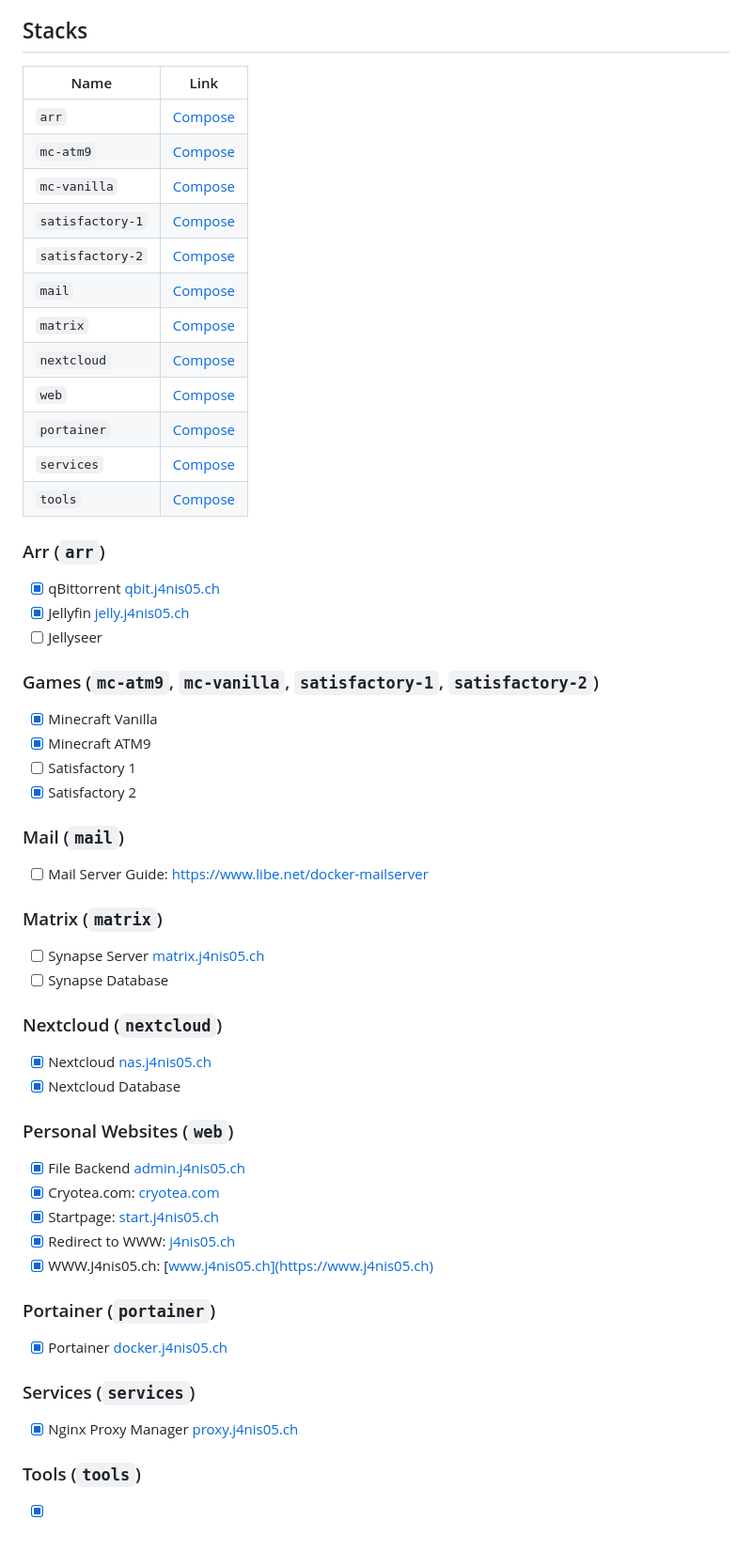
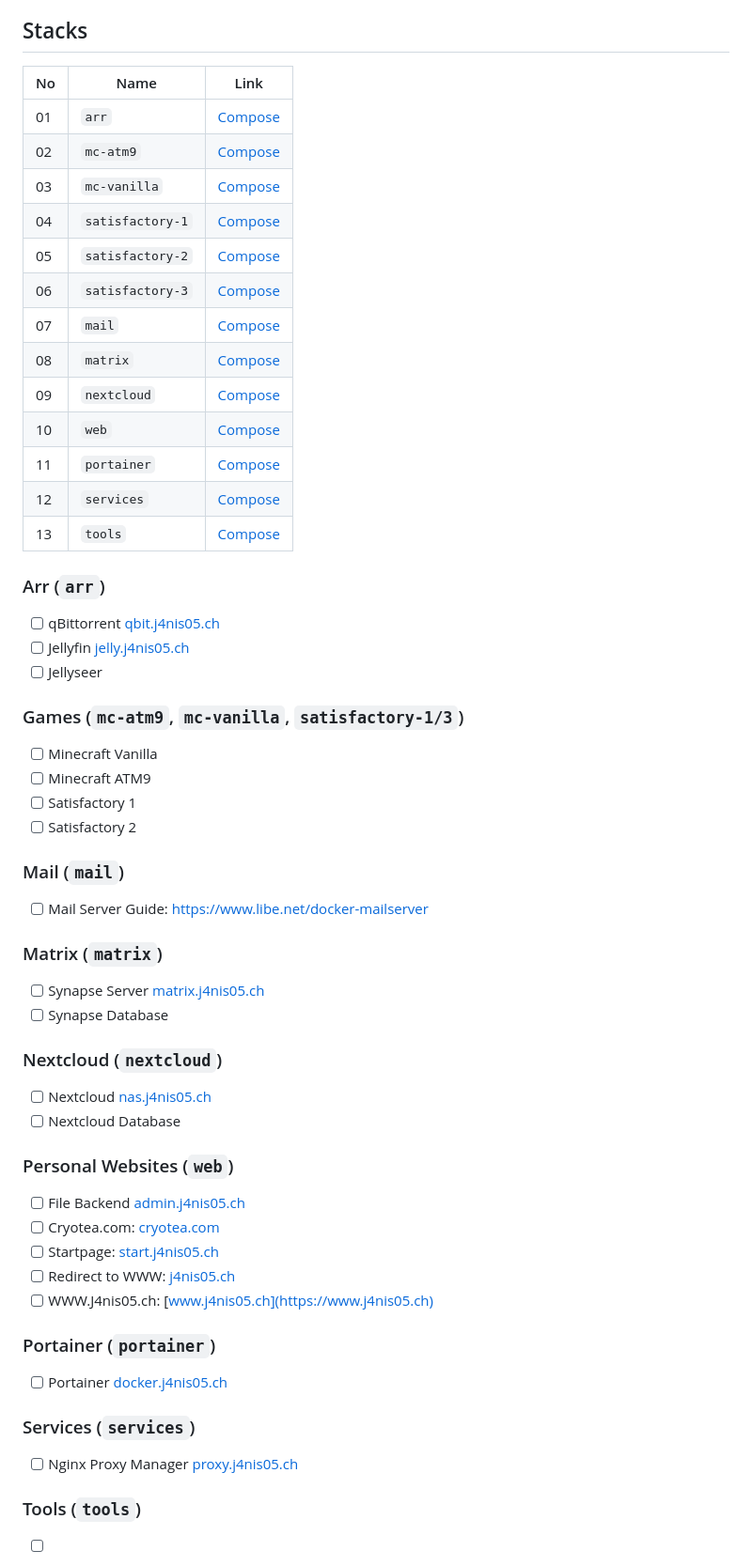
Before and after one commit to J4nis05/docker-config, a Markdown page: README.md, the part around the change printed below. Shown: that part at 94% size. GitHub-like rendering; blank space fills up the shorter version.

```diff
--- a/README.md
+++ b/README.md
@@ -4,31 +4,32 @@ Backup of my Docker Compose Files
 
 
 ## Stacks
-| Name             | Link                                                |
-| ---------------- | --------------------------------------------------- |
-| `arr`            | [Compose](stacks/arr/docker-compose.yml)            |
-| `mc-atm9`        | [Compose](stacks/mc-atm9/docker-compose.yml)        |
-| `mc-vanilla`     | [Compose](stacks/mc-vanilla/docker-compose.yml)     |
-| `satisfactory-1` | [Compose](stacks/satisfactory-1/docker-compose.yml) |
-| `satisfactory-2` | [Compose](stacks/satisfactory-2/docker-compose.yml) |
-| `mail`           | [Compose](stacks/mail/docker-compose.yml)           |
-| `matrix`         | [Compose](stacks/matrix/docker-compose.yml)         |
-| `nextcloud`      | [Compose](stacks/nextcloud/docker-compose.yml)      |
-| `web`            | [Compose](stacks/web/docker-compose.yml)            |
-| `portainer`      | [Compose](stacks/portainer/docker-compose.yml)      |
-| `services`       | [Compose](stacks/services/docker-compose.yml)       |
-| `tools`          | [Compose](stacks/tools/docker-compose.yml)          |
+| No | Name             | Link                                                |
+| -- | ---------------- | --------------------------------------------------- |
+| 01 | `arr`            | [Compose](stacks/arr/docker-compose.yml)            |
+| 02 | `mc-atm9`        | [Compose](stacks/mc-atm9/docker-compose.yml)        |
+| 03 | `mc-vanilla`     | [Compose](stacks/mc-vanilla/docker-compose.yml)     |
+| 04 | `satisfactory-1` | [Compose](stacks/satisfactory-1/docker-compose.yml) |
+| 05 | `satisfactory-2` | [Compose](stacks/satisfactory-2/docker-compose.yml) |
+| 06 | `satisfactory-3` | [Compose](stacks/satisfactory-3/docker-compose.yml) |
+| 07 | `mail`           | [Compose](stacks/mail/docker-compose.yml)           |
+| 08 | `matrix`         | [Compose](stacks/matrix/docker-compose.yml)         |
+| 09 | `nextcloud`      | [Compose](stacks/nextcloud/docker-compose.yml)      |
+| 10 | `web`            | [Compose](stacks/web/docker-compose.yml)            |
+| 11 | `portainer`      | [Compose](stacks/portainer/docker-compose.yml)      |
+| 12 | `services`       | [Compose](stacks/services/docker-compose.yml)       |
+| 13 | `tools`          | [Compose](stacks/tools/docker-compose.yml)          |
 
 ### Arr (`arr`)
-- [X] qBittorrent           [qbit.j4nis05.ch](https://qbit.j4nis05.ch)
-- [X] Jellyfin              [jelly.j4nis05.ch](https://jelly.j4nis05.ch)
+- [ ] qBittorrent           [qbit.j4nis05.ch](https://qbit.j4nis05.ch)
+- [ ] Jellyfin              [jelly.j4nis05.ch](https://jelly.j4nis05.ch)
 - [ ] Jellyseer
 
-### Games (`mc-atm9`, `mc-vanilla`, `satisfactory-1`, `satisfactory-2`)
-- [X] Minecraft Vanilla
-- [X] Minecraft ATM9
+### Games (`mc-atm9`, `mc-vanilla`, `satisfactory-1/3`)
+- [ ] Minecraft Vanilla
+- [ ] Minecraft ATM9
 - [ ] Satisfactory 1
-- [X] Satisfactory 2
+- [ ] Satisfactory 2
 
 ### Mail (`mail`)
 - [ ] Mail Server           Guide: https://www.libe.net/docker-mailserver
@@ -38,20 +39,20 @@ Backup of my Docker Compose Files
 - [ ] Synapse Database
 
 ### Nextcloud (`nextcloud`)
-- [X] Nextcloud             [nas.j4nis05.ch](https://nas.j4nis05.ch)
-- [X] Nextcloud Database
+- [ ] Nextcloud             [nas.j4nis05.ch](https://nas.j4nis05.ch)
+- [ ] Nextcloud Database
 
 ### Personal Websites (`web`)
-- [X] File Backend          [admin.j4nis05.ch](https://admin.j4nis05.ch)
-- [X] Cryotea.com:          [cryotea.com](http://cryotea.com)
-- [X] Startpage:            [start.j4nis05.ch](https://start.j4nis05.ch)
-- [X] Redirect to WWW:      [j4nis05.ch](https://j4nis05.ch)
-- [X] WWW.J4nis05.ch:       [www.j4nis05.ch](https://www.j4nis05.ch)
+- [ ] File Backend          [admin.j4nis05.ch](https://admin.j4nis05.ch)
+- [ ] Cryotea.com:          [cryotea.com](http://cryotea.com)
+- [ ] Startpage:            [start.j4nis05.ch](https://start.j4nis05.ch)
+- [ ] Redirect to WWW:      [j4nis05.ch](https://j4nis05.ch)
+- [ ] WWW.J4nis05.ch:       [www.j4nis05.ch](https://www.j4nis05.ch)
 
 ### Portainer (`portainer`)
-- [X] Portainer             [docker.j4nis05.ch](https://docker.j4nis05.ch)
+- [ ] Portainer             [docker.j4nis05.ch](https://docker.j4nis05.ch)
 
 ### Services (`services`)
-- [X] Nginx Proxy Manager   [proxy.j4nis05.ch](https://proxy.j4nis05.ch)
+- [ ] Nginx Proxy Manager   [proxy.j4nis05.ch](https://proxy.j4nis05.ch)
 
 ### Tools (`tools`)
```
Also changed, not shown: other parts of README.md (+5 -5 lines).
